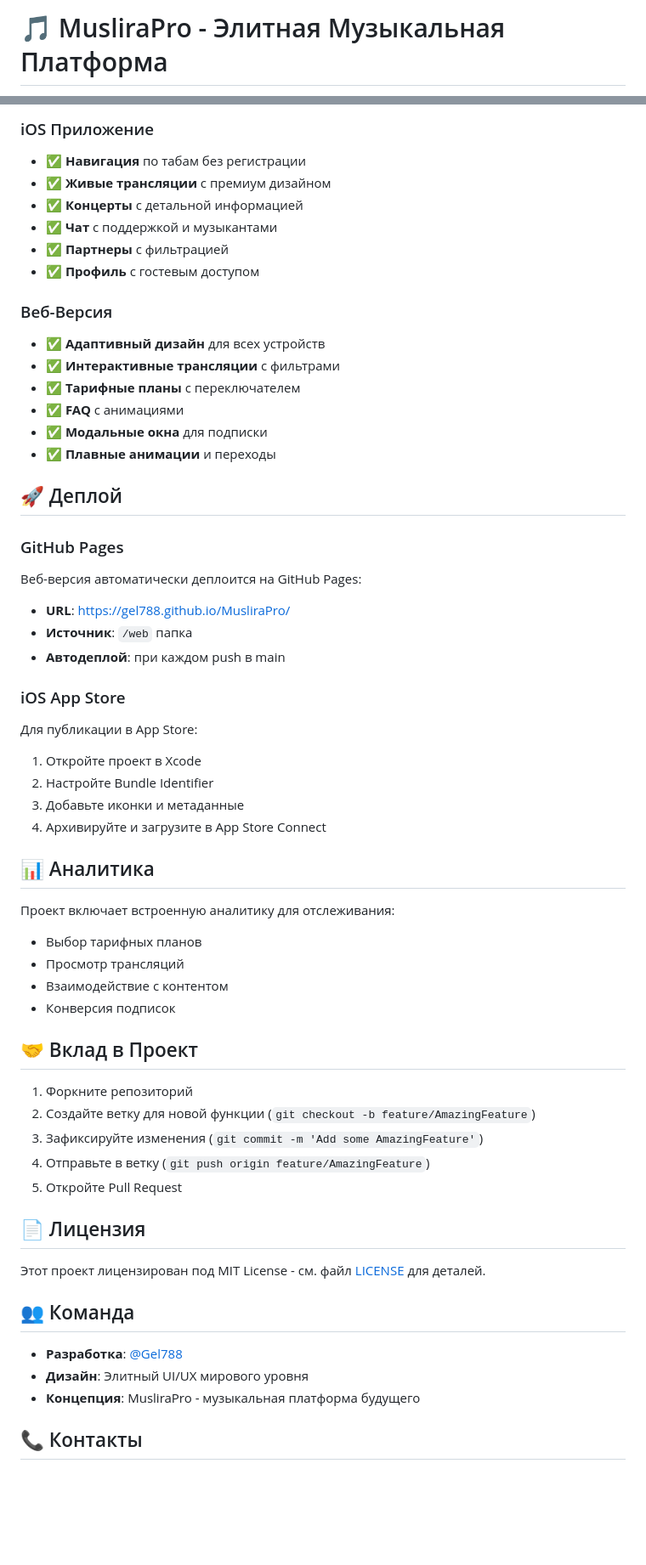
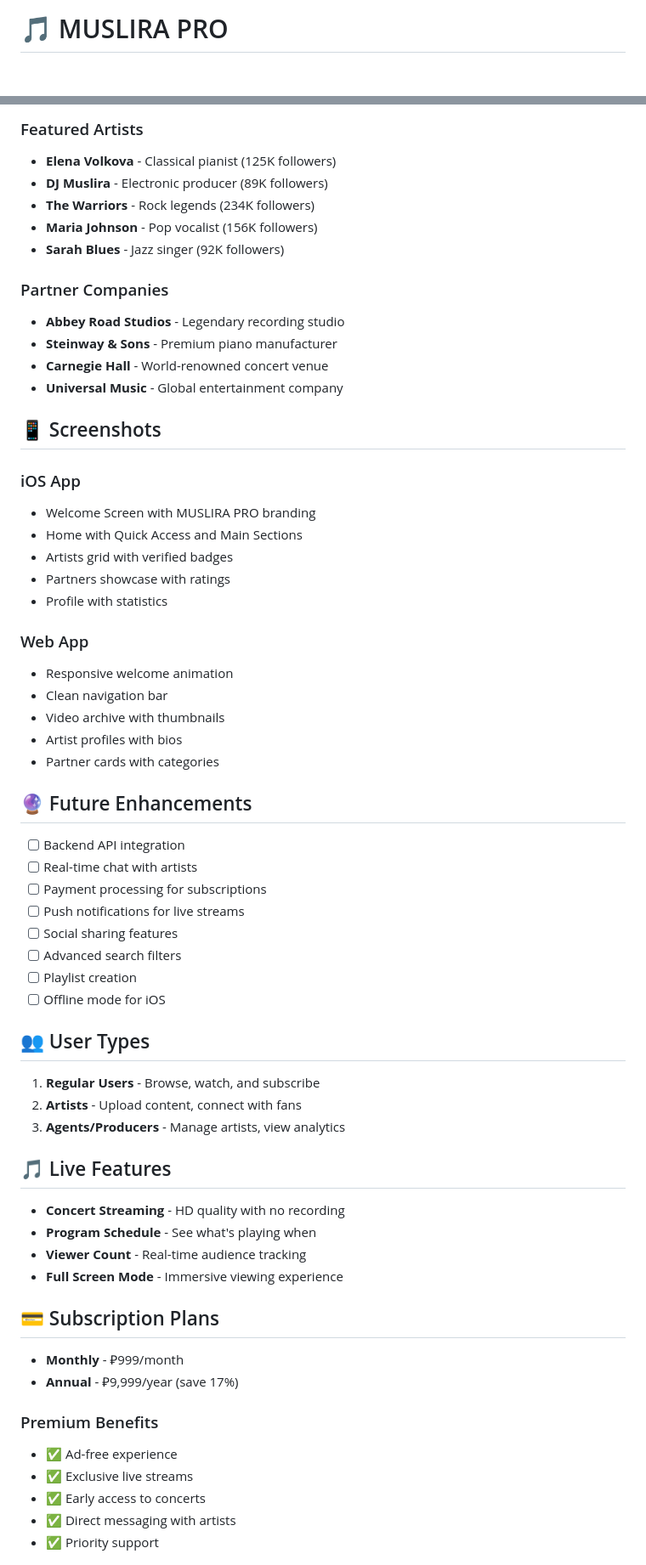
Before and after one commit to Gel788/MusliraPro, a Markdown page: README.md, 2 parts joined by grey strips. Shown at 85% size. GitHub-like rendering; blank space fills up the shorter version.

Commit message:
📚 Add comprehensive README with project documentation

```diff
--- a/README.md
+++ b/README.md
@@ -1,2 +1,2 @@
-# 🎵 MusliraPro - Элитная Музыкальная Платформа
+# 🎵 MUSLIRA PRO
 
@@ -138,60 +123,66 @@ MusliraPro/
 
-### iOS Приложение
-- ✅ **Навигация** по табам без регистрации
-- ✅ **Живые трансляции** с премиум дизайном
-- ✅ **Концерты** с детальной информацией
-- ✅ **Чат** с поддержкой и музыкантами
-- ✅ **Партнеры** с фильтрацией
-- ✅ **Профиль** с гостевым доступом
+### Featured Artists
+- **Elena Volkova** - Classical pianist (125K followers)
+- **DJ Muslira** - Electronic producer (89K followers)
+- **The Warriors** - Rock legends (234K followers)
+- **Maria Johnson** - Pop vocalist (156K followers)
+- **Sarah Blues** - Jazz singer (92K followers)
 
-### Веб-Версия
-- ✅ **Адаптивный дизайн** для всех устройств
-- ✅ **Интерактивные трансляции** с фильтрами
-- ✅ **Тарифные планы** с переключателем
-- ✅ **FAQ** с анимациями
-- ✅ **Модальные окна** для подписки
-- ✅ **Плавные анимации** и переходы
+### Partner Companies
+- **Abbey Road Studios** - Legendary recording studio
+- **Steinway & Sons** - Premium piano manufacturer
+- **Carnegie Hall** - World-renowned concert venue
+- **Universal Music** - Global entertainment company
 
-## 🚀 Деплой
+## 📱 Screenshots
 
-### GitHub Pages
-Веб-версия автоматически деплоится на GitHub Pages:
-- **URL**: https://gel788.github.io/MusliraPro/
-- **Источник**: `/web` папка
-- **Автодеплой**: при каждом push в main
+### iOS App
+- Welcome Screen with MUSLIRA PRO branding
+- Home with Quick Access and Main Sections
+- Artists grid with verified badges
+- Partners showcase with ratings
+- Profile with statistics
 
-### iOS App Store
-Для публикации в App Store:
-1. Откройте проект в Xcode
-2. Настройте Bundle Identifier
-3. Добавьте иконки и метаданные
-4. Архивируйте и загрузите в App Store Connect
+### Web App
+- Responsive welcome animation
+- Clean navigation bar
+- Video archive with thumbnails
+- Artist profiles with bios
+- Partner cards with categories
 
-## 📊 Аналитика
+## 🔮 Future Enhancements
 
-Проект включает встроенную аналитику для отслеживания:
-- Выбор тарифных планов
-- Просмотр трансляций
-- Взаимодействие с контентом
-- Конверсия подписок
+- [ ] Backend API integration
+- [ ] Real-time chat with artists
+- [ ] Payment processing for subscriptions
+- [ ] Push notifications for live streams
+- [ ] Social sharing features
+- [ ] Advanced search filters
+- [ ] Playlist creation
+- [ ] Offline mode for iOS
 
-## 🤝 Вклад в Проект
+## 👥 User Types
 
-1. Форкните репозиторий
-2. Создайте ветку для новой функции (`git checkout -b feature/AmazingFeature`)
-3. Зафиксируйте изменения (`git commit -m 'Add some AmazingFeature'`)
-4. Отправьте в ветку (`git push origin feature/AmazingFeature`)
-5. Откройте Pull Request
+1. **Regular Users** - Browse, watch, and subscribe
+2. **Artists** - Upload content, connect with fans
+3. **Agents/Producers** - Manage artists, view analytics
 
-## 📄 Лицензия
+## 🎵 Live Features
 
-Этот проект лицензирован под MIT License - см. файл [LICENSE](LICENSE) для деталей.
+- **Concert Streaming** - HD quality with no recording
+- **Program Schedule** - See what's playing when
+- **Viewer Count** - Real-time audience tracking
+- **Full Screen Mode** - Immersive viewing experience
 
-## 👥 Команда
+## 💳 Subscription Plans
 
-- **Разработка**: [@Gel788](https://github.com/Gel788)
-- **Дизайн**: Элитный UI/UX мирового уровня
-- **Концепция**: MusliraPro - музыкальная платформа будущего
+- **Monthly** - ₽999/month
+- **Annual** - ₽9,999/year (save 17%)
 
-## 📞 Контакты
+### Premium Benefits
+- ✅ Ad-free experience
+- ✅ Exclusive live streams
+- ✅ Early access to concerts
+- ✅ Direct messaging with artists
+- ✅ Priority support
 
```
Also changed, not shown: other parts of README.md (+103 -112 lines).
